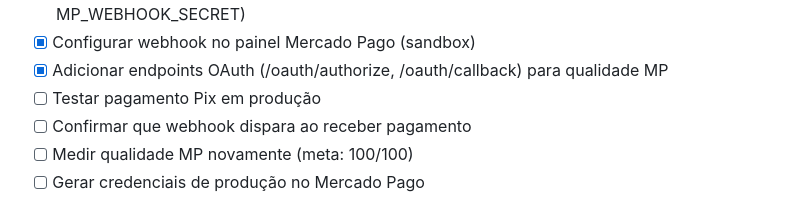
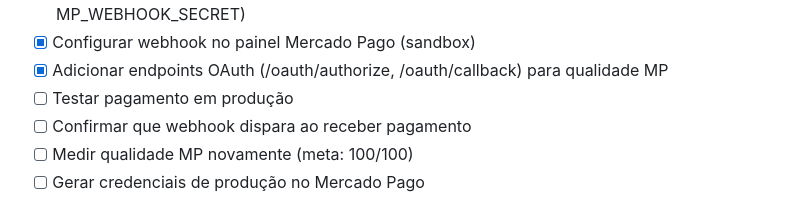
Before and after one commit to Web-site-007/martina-olvr, a Markdown page: AGENTS.md, the part around the change. GitHub-like rendering.

```diff
--- a/AGENTS.md
+++ b/AGENTS.md
@@ -214,7 +214,7 @@ Leia `/public/.env` no início de cada sessão pra acessar:
 - [x] Configurar variáveis de ambiente no Vercel (MP_ACCESS_TOKEN, MP_PUBLIC_KEY, MP_WEBHOOK_SECRET)
 - [x] Configurar webhook no painel Mercado Pago (sandbox)
 - [x] Adicionar endpoints OAuth (/oauth/authorize, /oauth/callback) para qualidade MP
-- [ ] Testar pagamento Pix em produção
+- [ ] Testar pagamento em produção
 - [ ] Confirmar que webhook dispara ao receber pagamento
 - [ ] Medir qualidade MP novamente (meta: 100/100)
 - [ ] Gerar credenciais de produção no Mercado Pago
```
